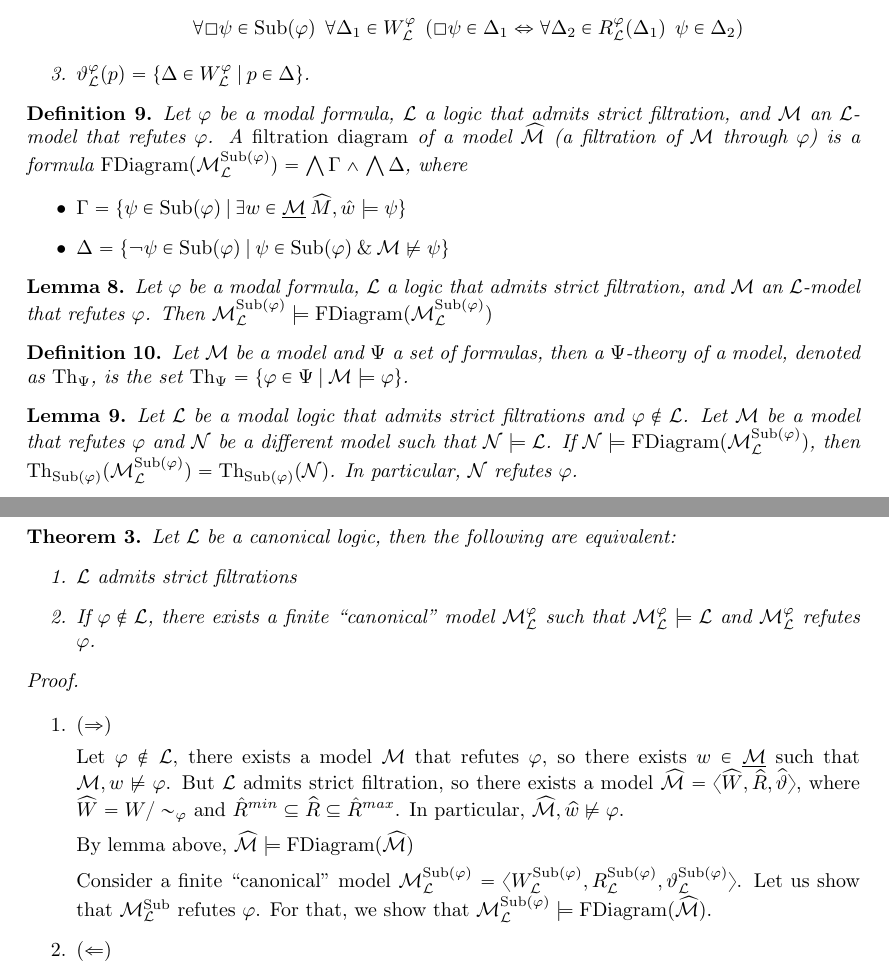
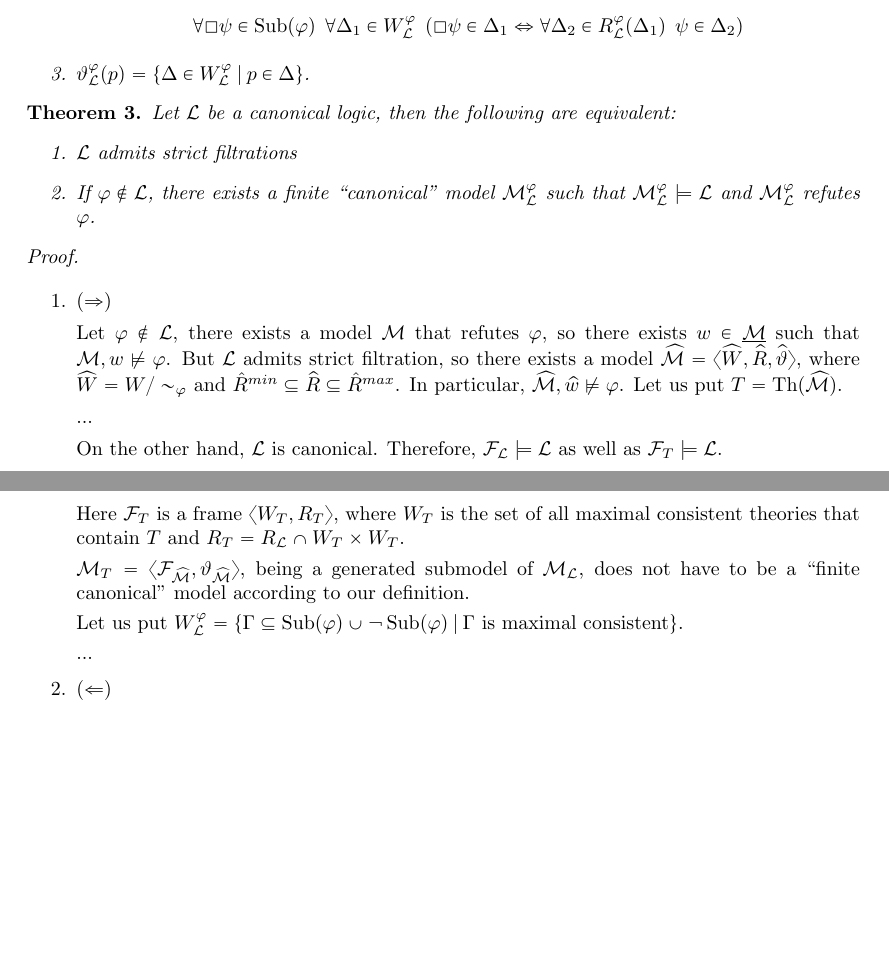
Before and after one commit to DanielRrr/thesis-notes, a LaTeX document (filtration-stuff/Text.tex): two parts of pages 7 and 8 of 9 before the commit and two parts of pages 7 and 8 of 8 after it, joined at a grey line, cut so that both start at the same text, the shorter picture padded with empty space. Compiled offline with pdfLaTeX.

Commit message:
some thoughts

```diff
--- a/filtration-stuff/Text.tex
+++ b/filtration-stuff/Text.tex
@@ -488,27 +488,6 @@ Every finite $\mathcal{L}$-theory is clearly can be extended to some maximal one
   \end{enumerate}
 \end{defin}
 
-\begin{defin} Let $\varphi$ be a modal formula, $\mathcal{L}$ a logic that admits strict filtration, and $\mathcal{M}$ an $\mathcal{L}$-model that refutes $\varphi$. A \emph{filtration diagram} of a model $\widehat{\mathcal{M}}$ (a filtration of $\mathcal{M}$ through $\varphi$) is a formula $\operatorname{FDiagram}(\mathcal{M}_{\mathcal{L}}^{\operatorname{Sub}(\varphi)}) = \bigwedge \Gamma \wedge \bigwedge \Delta$, where
-  \begin{itemize}
-    \item $\Gamma =
-    \{ \psi \in \operatorname{Sub}(\varphi) \: | \: \exists w \in \underline{\mathcal{M}} \: \widehat{M}, \hat{w} \models \psi \}$
-    \item $\Delta = \{ \neg \psi \in \operatorname{Sub}(\varphi) \: | \: \psi \in \operatorname{Sub}(\varphi) \: \& \: \mathcal{M} \nvDash \psi \}$
-  \end{itemize}
-\end{defin}
-
-\begin{lemma}
-  Let $\varphi$ be a modal formula, $\mathcal{L}$ a logic that admits strict filtration, and $\mathcal{M}$ an $\mathcal{L}$-model that refutes $\varphi$. Then $\mathcal{M}_{\mathcal{L}}^{\operatorname{Sub}(\varphi)} \models \operatorname{FDiagram}(\mathcal{M}_{\mathcal{L}}^{\operatorname{Sub}(\varphi)})$
-\end{lemma}
-
-\begin{defin}
-  Let $\mathcal{M}$ be a model and $\Psi$ a set of formulas, then a $\Psi$-theory of a model, denoted as $\operatorname{Th}_{\Psi}$, is the set $\operatorname{Th}_{\Psi} = \{ \varphi \in \Psi \: | \: \mathcal{M} \models \varphi \}$.
-\end{defin}
-
-\begin{lemma}
-  Let $\mathcal{L}$ be a modal logic that admits strict filtrations and $\varphi \not\in \mathcal{L}$.
-  Let $\mathcal{M}$ be a model that refutes $\varphi$ and $\mathcal{N}$ be a different model such that $\mathcal{N} \models \mathcal{L}$. If $\mathcal{N} \models \operatorname{FDiagram}(\mathcal{M}_{\mathcal{L}}^{\operatorname{Sub}(\varphi)})$, then $\operatorname{Th}_{\operatorname{Sub}(\varphi)}(\mathcal{M}_{\mathcal{L}}^{\operatorname{Sub}(\varphi)}) = \operatorname{Th}_{\operatorname{Sub}(\varphi)}(\mathcal{N})$. In particular, $\mathcal{N}$ refutes $\varphi$.
-\end{lemma}
-
 \begin{theorem} Let $\mathcal{L}$ be a canonical logic, then the following are equivalent:
   \begin{enumerate}
     \item $\mathcal{L}$ admits strict filtrations
@@ -524,13 +503,22 @@ Every finite $\mathcal{L}$-theory is clearly can be extended to some maximal one
   \begin{enumerate}
     \item $(\Rightarrow)$
 
-    Let $\varphi \not\in \mathcal{L}$, there exists a model $\mathcal{M}$ that refutes $\varphi$, so there exists $w \in \underline{\mathcal{M}}$ such that $\mathcal{M}, w \nvDash \varphi$. But $\mathcal{L}$ admits strict filtration, so there exists a model $\widehat{\mathcal{M}} = \langle \widehat{W}, \widehat{R}, \widehat{\vartheta} \rangle$, where $\widehat{W} = W / \sim_{\varphi}$ and $\hat{R}^{min} \subseteq \widehat{R} \subseteq \hat{R}^{max}$. In particular, $\widehat{\mathcal{M}}, \widehat{w} \nvDash \varphi$.
+    Let $\varphi \not\in \mathcal{L}$, there exists a model $\mathcal{M}$ that refutes $\varphi$, so there exists $w \in \underline{\mathcal{M}}$ such that $\mathcal{M}, w \nvDash \varphi$. But $\mathcal{L}$ admits strict filtration, so there exists a model
+    $\widehat{\mathcal{M}} = \langle \widehat{W}, \widehat{R}, \widehat{\vartheta} \rangle$, where $\widehat{W} = W / \sim_{\varphi}$ and $\hat{R}^{min} \subseteq \widehat{R} \subseteq \hat{R}^{max}$. In particular, $\widehat{\mathcal{M}}, \widehat{w} \nvDash \varphi$.
+    Let us put $T = \operatorname{Th}(\widehat{\mathcal{M}})$.
 
-    By lemma above, $\widehat{\mathcal{M}} \models \operatorname{FDiagram}(\widehat{\mathcal{M}})$
+    ...
 
-    Consider a finite ``canonical'' model
-    $\mathcal{M}_{\mathcal{L}}^{\operatorname{Sub}(\varphi)} = \langle W_{\mathcal{L}}^{\operatorname{Sub}(\varphi)}, R_{\mathcal{L}}^{\operatorname{Sub}(\varphi)}, \vartheta_{\mathcal{L}}^{\operatorname{Sub}(\varphi)} \rangle$.
-    Let us show that $\mathcal{M}_{\mathcal{L}}^{\operatorname{Sub}}$ refutes $\varphi$. For that, we show that $\mathcal{M}_{\mathcal{L}}^{\operatorname{Sub}(\varphi)} \models \operatorname{FDiagram}(\widehat{\mathcal{M}})$.
+    On the other hand, $\mathcal{L}$ is canonical. Therefore, $\mathcal{F}_{\mathcal{L}} \models \mathcal{L}$ as well as $\mathcal{F}_{T} \models \mathcal{L}$.
+
+    Here $\mathcal{F}_{T}$ is a frame $\langle W_T, R_T \rangle$, where $W_T$ is the set of all maximal consistent theories that contain $T$ and $R_T = R_{\mathcal{L}} \cap W_T \times W_T$.
+
+    $\mathcal{M}_{T} = \langle \mathcal{F}_{\widehat{\mathcal{M}}}, \vartheta_{\widehat{\mathcal{M}}} \rangle$,
+    being a generated submodel of $\mathcal{M}_{\mathcal{L}}$, does not have to be a ``finite canonical'' model according to our definition.
+
+    Let us put $W_{\mathcal{L}}^{\varphi} = \{ \Gamma \subseteq \operatorname{Sub}(\varphi) \cup \neg \operatorname{Sub}(\varphi) \: | \: \Gamma \text{ is maximal consistent} \}$.
+
+    ...
 
     \item $(\Leftarrow)$
 
```
Also changed, not shown: frp-paper/Paper.tex (+0 -2 lines), filtration-stuff/Text.pdf, frp-paper/Paper.pdf.
